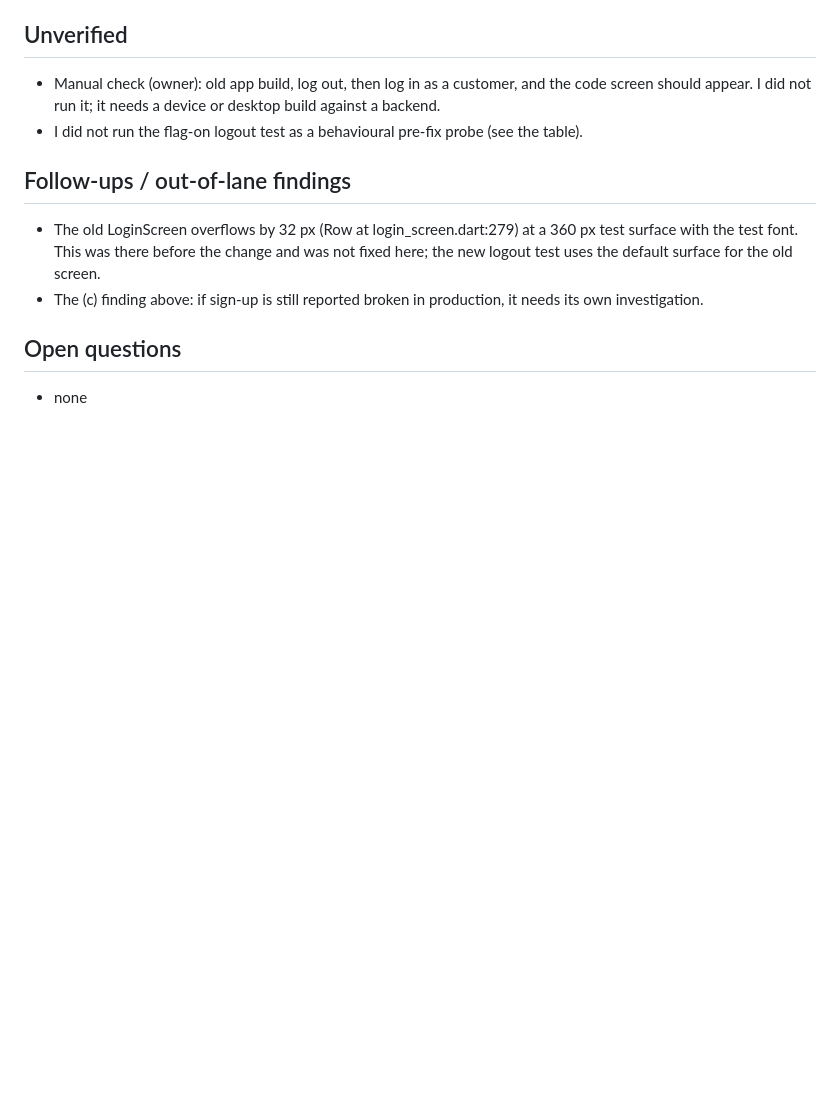
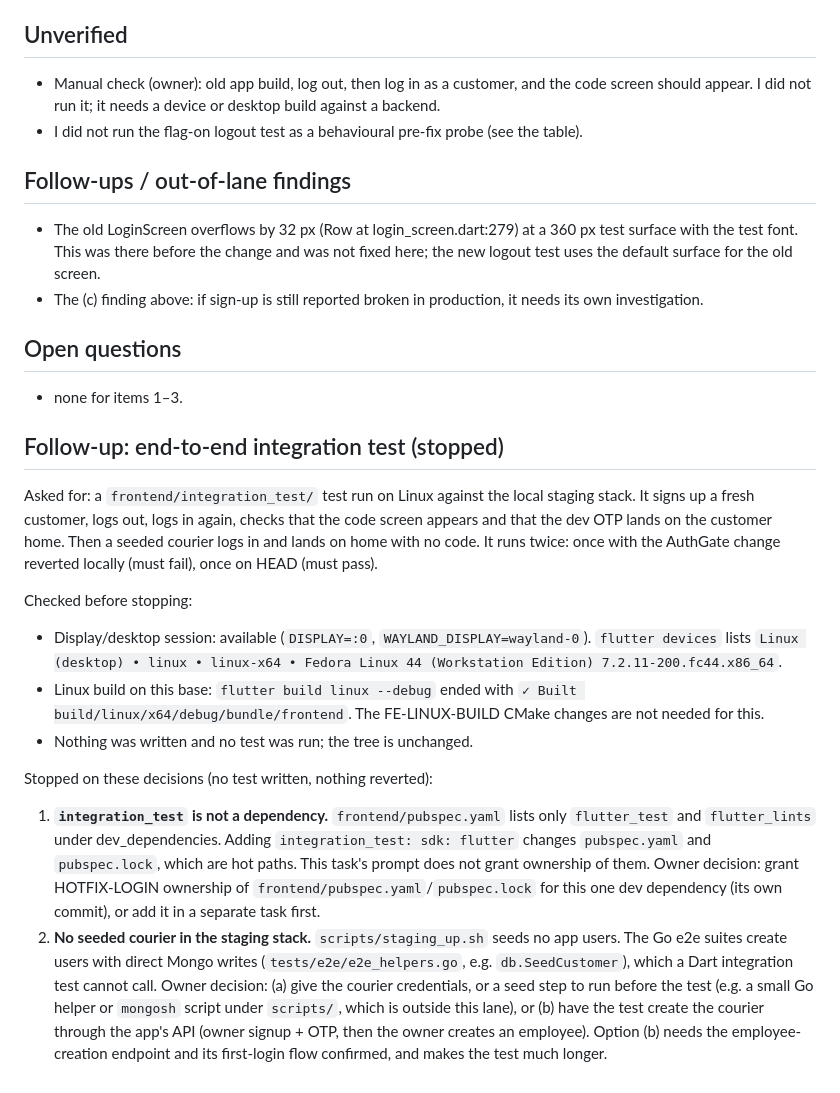
Before and after one commit to omarmaarouf18/saas-core, a Markdown page: docs/worklog/HOTFIX-LOGIN.md, the part around the change. Drawn GitHub-style; blank space fills up the shorter version.

Commit message:
HOTFIX-LOGIN: worklog, integration-test follow-up stopped on two owner decisions
Co-Authored-By: Claude Opus 5.5 <noreply@anthropic.com>

```diff
--- a/docs/worklog/HOTFIX-LOGIN.md
+++ b/docs/worklog/HOTFIX-LOGIN.md
@@ -57,4 +57,16 @@ The task prompt says (c) must fail before the fix. It does not, and I left it as
 - The (c) finding above: if sign-up is still reported broken in production, it needs its own investigation.
 
 ## Open questions
-- none
+- none for items 1–3.
+
+## Follow-up: end-to-end integration test (stopped)
+Asked for: a `frontend/integration_test/` test run on Linux against the local staging stack. It signs up a fresh customer, logs out, logs in again, checks that the code screen appears and that the dev OTP lands on the customer home. Then a seeded courier logs in and lands on home with no code. It runs twice: once with the AuthGate change reverted locally (must fail), once on HEAD (must pass).
+
+Checked before stopping:
+- Display/desktop session: available (`DISPLAY=:0`, `WAYLAND_DISPLAY=wayland-0`). `flutter devices` lists `Linux (desktop) • linux • linux-x64 • Fedora Linux 44 (Workstation Edition) 7.2.11-200.fc44.x86_64`.
+- Linux build on this base: `flutter build linux --debug` ended with `✓ Built build/linux/x64/debug/bundle/frontend`. The FE-LINUX-BUILD CMake changes are not needed for this.
+- Nothing was written and no test was run; the tree is unchanged.
+
+Stopped on these decisions (no test written, nothing reverted):
+1. **`integration_test` is not a dependency.** `frontend/pubspec.yaml` lists only `flutter_test` and `flutter_lints` under dev_dependencies. Adding `integration_test: sdk: flutter` changes `pubspec.yaml` and `pubspec.lock`, which are hot paths. This task's prompt does not grant ownership of them. Owner decision: grant HOTFIX-LOGIN ownership of `frontend/pubspec.yaml`/`pubspec.lock` for this one dev dependency (its own commit), or add it in a separate task first.
+2. **No seeded courier in the staging stack.** `scripts/staging_up.sh` seeds no app users. The Go e2e suites create users with direct Mongo writes (`tests/e2e/e2e_helpers.go`, e.g. `db.SeedCustomer`), which a Dart integration test cannot call. Owner decision: (a) give the courier credentials, or a seed step to run before the test (e.g. a small Go helper or `mongosh` script under `scripts/`, which is outside this lane), or (b) have the test create the courier through the app's API (owner signup + OTP, then the owner creates an employee). Option (b) needs the employee-creation endpoint and its first-login flow confirmed, and makes the test much longer.
```
